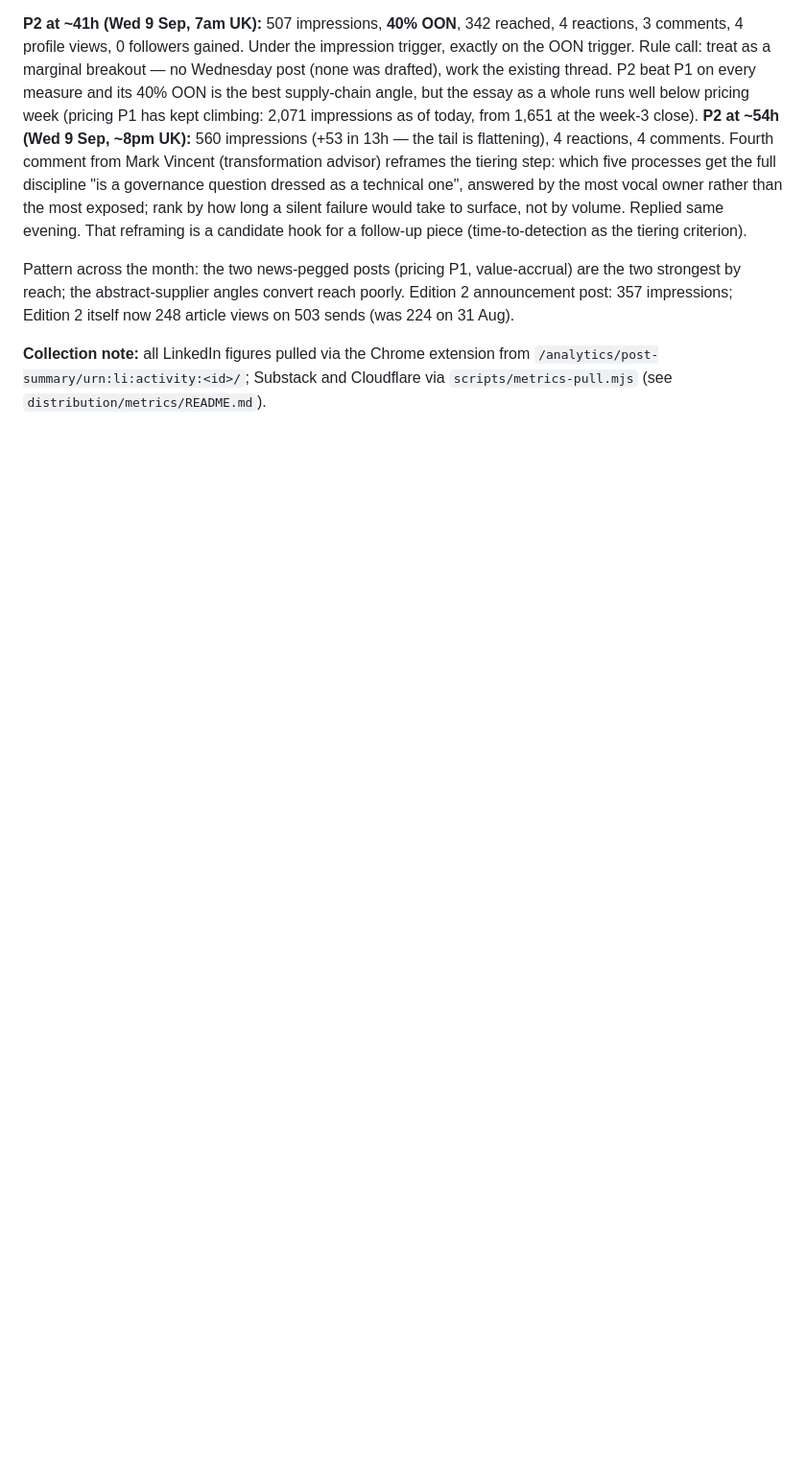
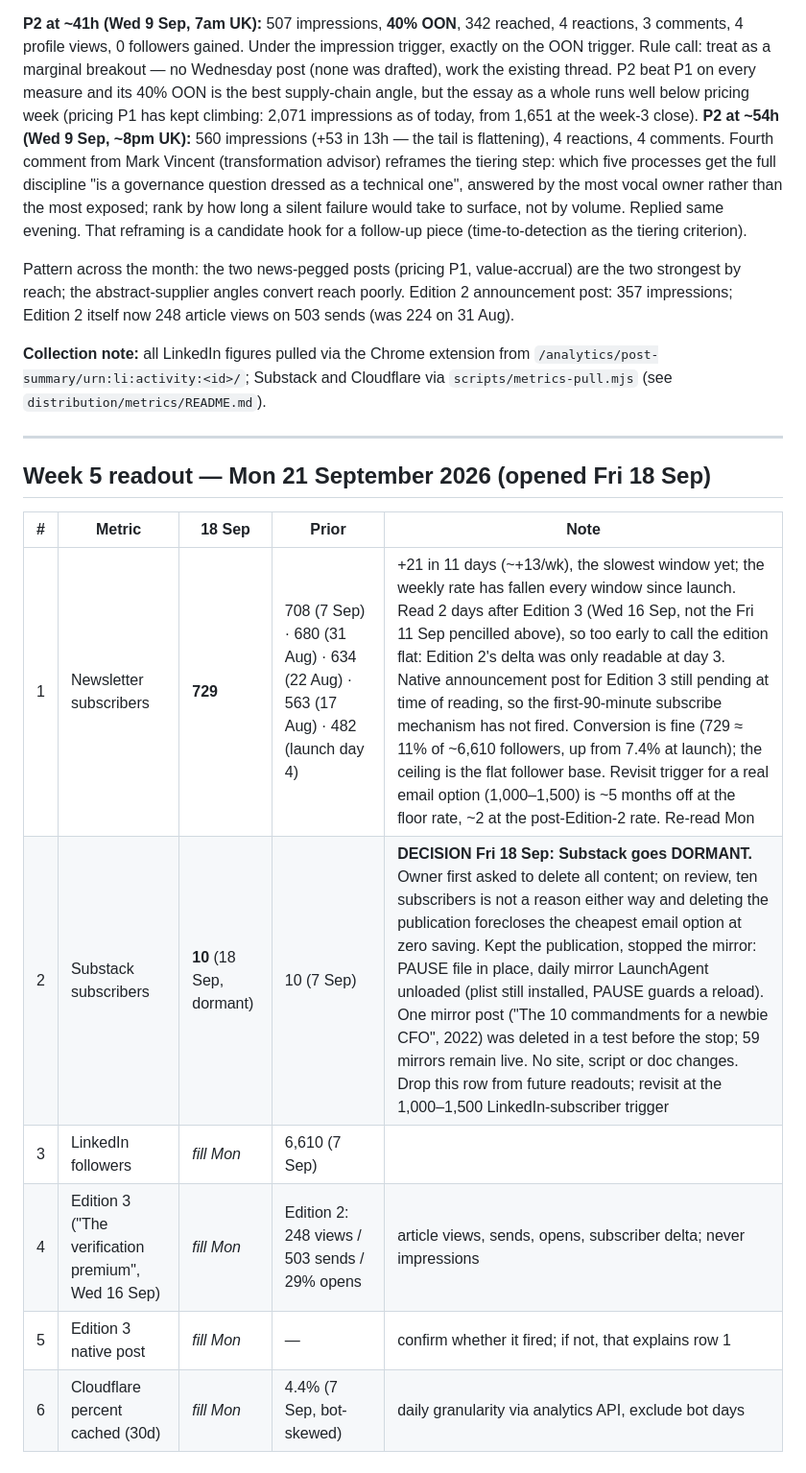
Before and after one commit to kherhim/signal-to-noise, a Markdown page: distribution/LEARNING-LOG.md, the part around the change. Shown at 96% size. Drawn GitHub-style; blank space fills up the shorter version.

Commit message:
Learning log: week-5 readout opened (729 subs); Substack dormant decision
Co-Authored-By: Claude Fable 5.1 <noreply@anthropic.com>

```diff
--- a/distribution/LEARNING-LOG.md
+++ b/distribution/LEARNING-LOG.md
@@ -316,3 +316,16 @@ poorly. Edition 2 announcement post: 357 impressions; Edition 2 itself now
 **Collection note:** all LinkedIn figures pulled via the Chrome extension from
 `/analytics/post-summary/urn:li:activity:<id>/`; Substack and Cloudflare via
 `scripts/metrics-pull.mjs` (see `distribution/metrics/README.md`).
+
+---
+
+## Week 5 readout — Mon 21 September 2026 (opened Fri 18 Sep)
+
+| # | Metric | 18 Sep | Prior | Note |
+|---|---|---|---|---|
+| 1 | Newsletter subscribers | **729** | 708 (7 Sep) · 680 (31 Aug) · 634 (22 Aug) · 563 (17 Aug) · 482 (launch day 4) | +21 in 11 days (~+13/wk), the slowest window yet; the weekly rate has fallen every window since launch. Read 2 days after Edition 3 (Wed 16 Sep, not the Fri 11 Sep pencilled above), so too early to call the edition flat: Edition 2's delta was only readable at day 3. Native announcement post for Edition 3 still pending at time of reading, so the first-90-minute subscribe mechanism has not fired. Conversion is fine (729 ≈ 11% of ~6,610 followers, up from 7.4% at launch); the ceiling is the flat follower base. Revisit trigger for a real email option (1,000–1,500) is ~5 months off at the floor rate, ~2 at the post-Edition-2 rate. Re-read Mon |
+| 2 | Substack subscribers | **10** (18 Sep, dormant) | 10 (7 Sep) | **DECISION Fri 18 Sep: Substack goes DORMANT.** Owner first asked to delete all content; on review, ten subscribers is not a reason either way and deleting the publication forecloses the cheapest email option at zero saving. Kept the publication, stopped the mirror: PAUSE file in place, daily mirror LaunchAgent unloaded (plist still installed, PAUSE guards a reload). One mirror post ("The 10 commandments for a newbie CFO", 2022) was deleted in a test before the stop; 59 mirrors remain live. No site, script or doc changes. Drop this row from future readouts; revisit at the 1,000–1,500 LinkedIn-subscriber trigger |
+| 3 | LinkedIn followers | _fill Mon_ | 6,610 (7 Sep) | |
+| 4 | Edition 3 ("The verification premium", Wed 16 Sep) | _fill Mon_ | Edition 2: 248 views / 503 sends / 29% opens | article views, sends, opens, subscriber delta; never impressions |
+| 5 | Edition 3 native post | _fill Mon_ | — | confirm whether it fired; if not, that explains row 1 |
+| 6 | Cloudflare percent cached (30d) | _fill Mon_ | 4.4% (7 Sep, bot-skewed) | daily granularity via analytics API, exclude bot days |
```
